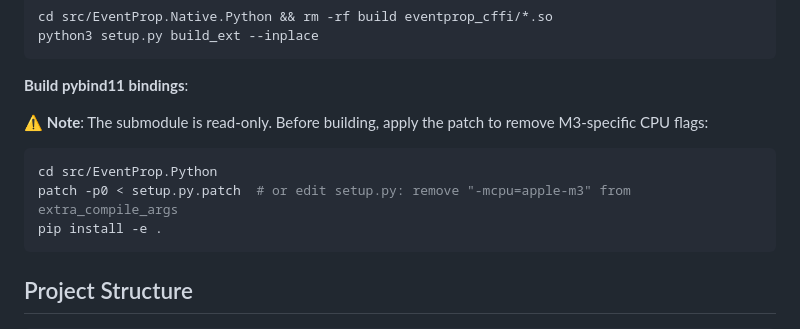
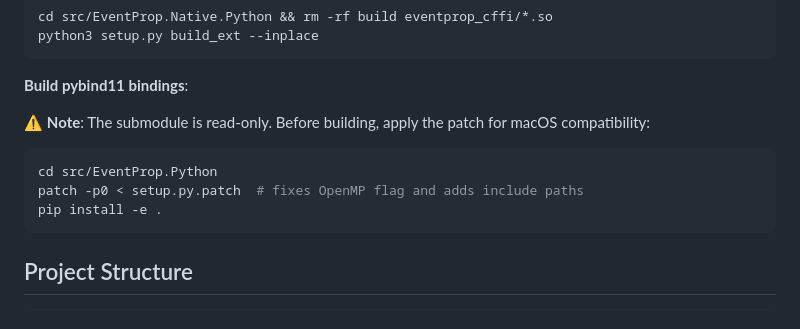
Before and after one commit to oferns/eventprop, a Markdown page: README.md, the part around the change. GitHub-like rendering.

````diff
--- a/README.md
+++ b/README.md
@@ -121,10 +121,10 @@ python3 setup.py build_ext --inplace
 
 **Build pybind11 bindings**:
 
-⚠️ **Note**: The submodule is read-only. Before building, apply the patch to remove M3-specific CPU flags:
+⚠️ **Note**: The submodule is read-only. Before building, apply the patch for macOS compatibility:
 ```bash
 cd src/EventProp.Python
-patch -p0 < setup.py.patch  # or edit setup.py: remove "-mcpu=apple-m3" from extra_compile_args
+patch -p0 < setup.py.patch  # fixes OpenMP flag and adds include paths
 pip install -e .
 ```
 
````
Also changed, not shown: AGENTS.md (+7 -12 lines).
